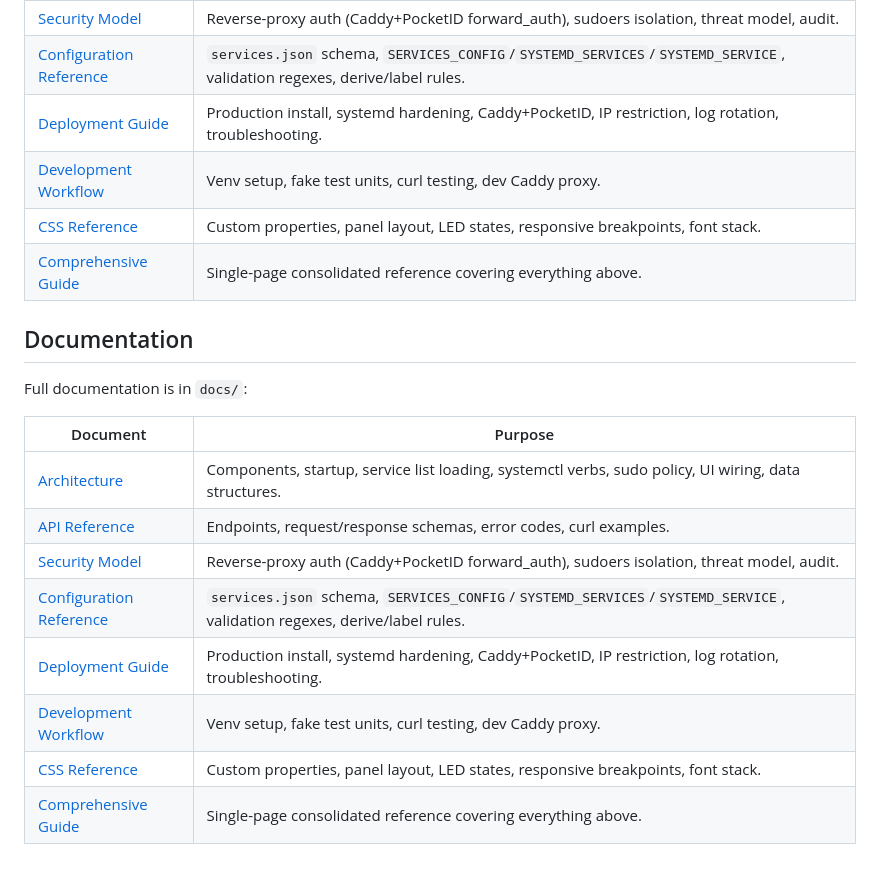
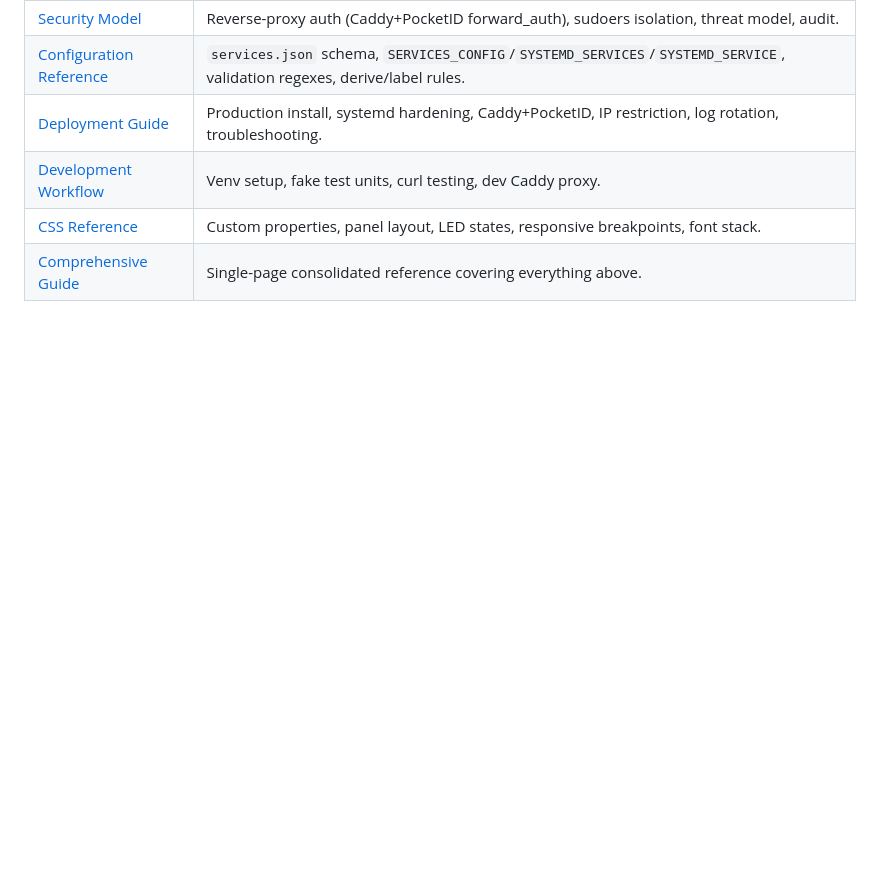
Before and after one commit to lukasz-lobocki/service-controller, a Markdown page: README.md, the part around the change. GitHub-like rendering; blank space fills up the shorter version.

Commit message:
docs: Update documentation with comprehensive guide
- Consolidated documentation into a single "Comprehensive Guide" for easier reference.
- Improved README structure and clarity across various sections like Architecture, API Reference, and Configuration Reference.

```diff
--- a/README.md
+++ b/README.md
@@ -163,19 +163,3 @@ Full documentation is in `docs/`:
 | [Development Workflow](docs/development-workflow.md) | Venv setup, fake test units, curl testing, dev Caddy proxy. |
 | [CSS Reference](docs/css-reference.md) | Custom properties, panel layout, LED states, responsive breakpoints, font stack. |
 | [Comprehensive Guide](docs/comprehensive-guide.md) | Single-page consolidated reference covering everything above. |
-</invoke>
-
-## Documentation
-
-Full documentation is in `docs/`:
-
-| Document | Purpose |
-|---|---|
-| [Architecture](docs/architecture.md) | Components, startup, service list loading, systemctl verbs, sudo policy, UI wiring, data structures. |
-| [API Reference](docs/api-reference.md) | Endpoints, request/response schemas, error codes, curl examples. |
-| [Security Model](docs/security-model.md) | Reverse-proxy auth (Caddy+PocketID forward_auth), sudoers isolation, threat model, audit. |
-| [Configuration Reference](docs/config-reference.md) | `services.json` schema, `SERVICES_CONFIG`/`SYSTEMD_SERVICES`/`SYSTEMD_SERVICE`, validation regexes, derive/label rules. |
-| [Deployment Guide](docs/deployment-guide.md) | Production install, systemd hardening, Caddy+PocketID, IP restriction, log rotation, troubleshooting. |
-| [Development Workflow](docs/development-workflow.md) | Venv setup, fake test units, curl testing, dev Caddy proxy. |
-| [CSS Reference](docs/css-reference.md) | Custom properties, panel layout, LED states, responsive breakpoints, font stack. |
-| [Comprehensive Guide](docs/comprehensive-guide.md) | Single-page consolidated reference covering everything above. |
```
